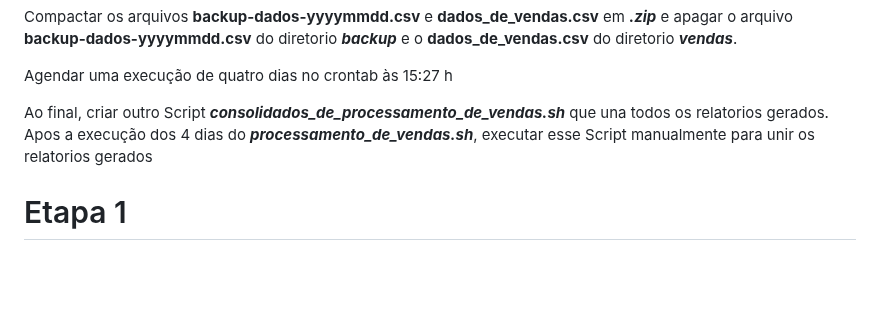
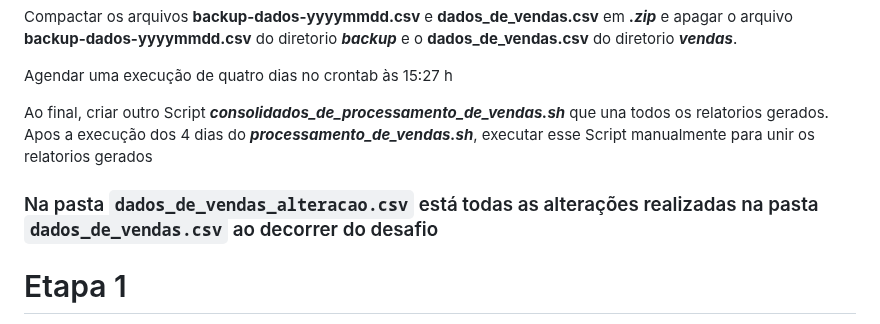
Before and after one commit to L3onVictor/PB-LEONARDO-OLIVEIRA, a Markdown page: Sprint1/Desafio/README.md, the part around the change. Drawn GitHub-style; blank space fills up the shorter version.

````diff
--- a/Sprint1/Desafio/README.md
+++ b/Sprint1/Desafio/README.md
@@ -11,6 +11,9 @@ Compactar os arquivos **backup-dados-yyyymmdd.csv** e **dados_de_vendas.csv** em
 Agendar uma execução de quatro dias no crontab às 15:27 h
 
 Ao final, criar outro Script ***consolidados_de_processamento_de_vendas.sh*** que una todos os relatorios gerados. Apos a execução dos 4 dias do ***processamento_de_vendas.sh***, executar esse Script manualmente para unir os relatorios gerados
+
+### Na pasta ```dados_de_vendas_alteracao.csv``` está todas as alterações realizadas na pasta ```dados_de_vendas.csv``` ao decorrer do desafio
+
 # Etapa 1
 Criando o código do executavel ***processamento_de_vendas.sh***
 ![códigoProcessamento](../evidencias/script_codigo.png)
````
